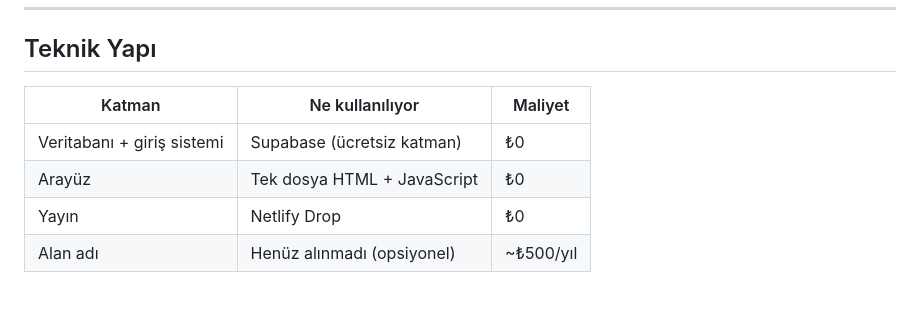
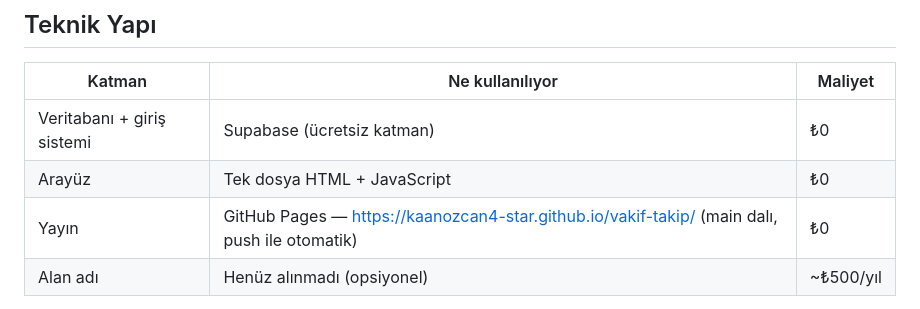
Before and after one commit to kaanozcan4-star/vakif-takip, a Markdown page: CLAUDE.md, the part around the change. Rendered like a GitHub page.

```diff
--- a/CLAUDE.md
+++ b/CLAUDE.md
@@ -23,7 +23,7 @@ ve vakti yok — "kur ve unut" olmalı, sürekli bakım isteyen bir yapı olmama
 |---|---|---|
 | Veritabanı + giriş sistemi | Supabase (ücretsiz katman) | ₺0 |
 | Arayüz | Tek dosya HTML + JavaScript | ₺0 |
-| Yayın | Netlify Drop | ₺0 |
+| Yayın | GitHub Pages — https://kaanozcan4-star.github.io/vakif-takip/ (main dalı, push ile otomatik) | ₺0 |
 | Alan adı | Henüz alınmadı (opsiyonel) | ~₺500/yıl |
 
 **Neden Next.js değil:** Başta Next.js planlandı ama GitHub hesabı, Node kurulumu
```
Also changed, not shown: DEVLOG.md (+3 -1 lines).
